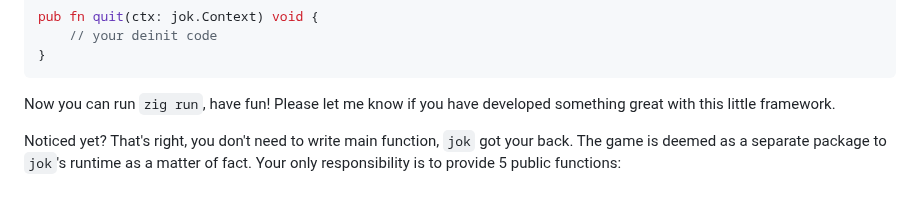
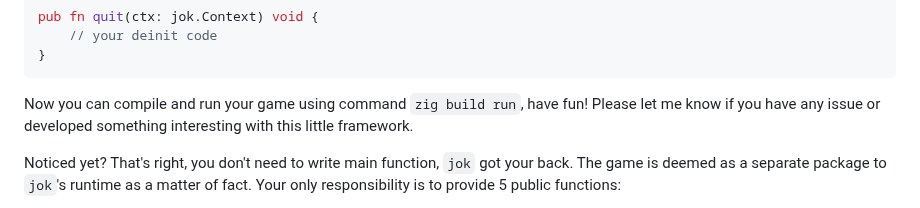
Before and after one commit to Jack-Ji/jok, a Markdown page: README.md, the part around the change. Rendered like a GitHub page.

````diff
--- a/README.md
+++ b/README.md
@@ -99,8 +99,8 @@ pub fn quit(ctx: jok.Context) void {
 }
 ```
 
-Now you can run `zig run`, have fun! Please let me know if you have developed something
-great with this little framework.
+Now you can compile and run your game using command `zig build run`, have fun! Please let me know if you have any issue or developed something
+interesting with this little framework.
 
 Noticed yet? That's right, you don't need to write main function, `jok` got your back.
 The game is deemed as a separate package to `jok`'s runtime as a matter of fact.  Your
````
